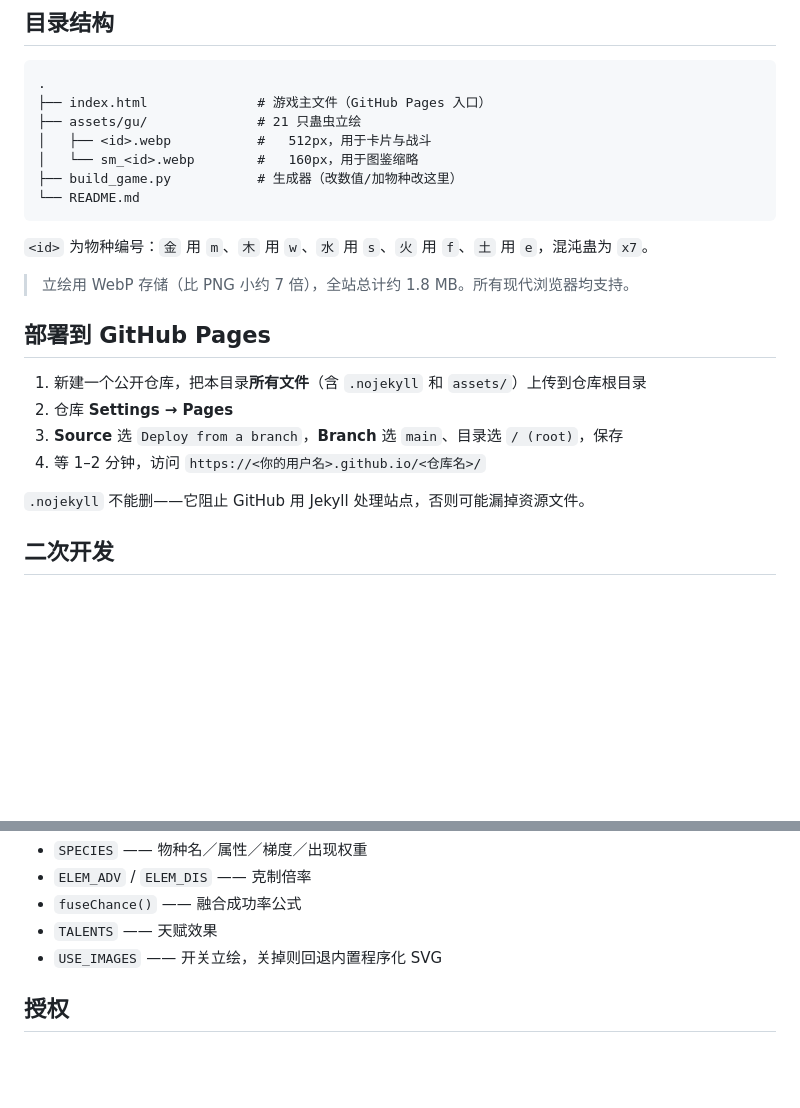
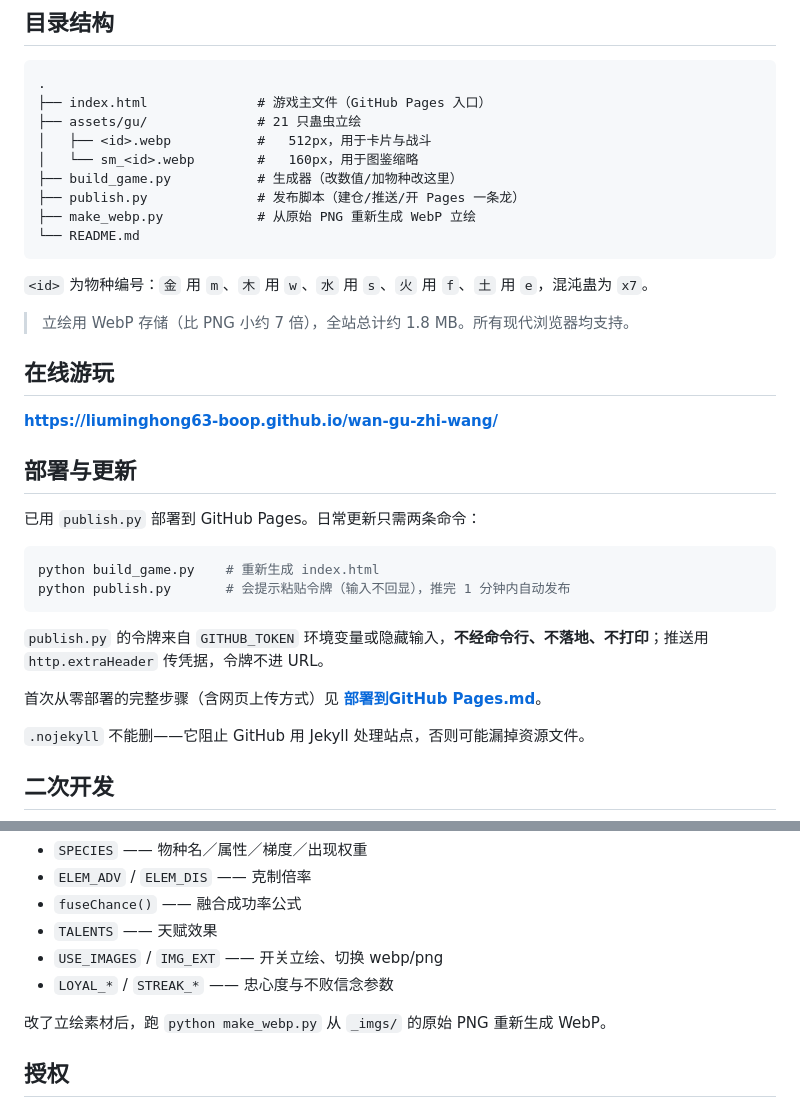
Before and after one commit to liuminghong63-boop/wan-gu-zhi-wang, a Markdown page: README.md, 2 parts joined by grey strips. GitHub-like rendering; blank space fills up the shorter version.

Commit message:
文档：补上线上地址与 publish.py 日常发布流程
- 部署文档重写：日常更新（build_game.py + publish.py）、令牌获取与撤销、
  仓库结构、从零重建三种方式、常见问题（401/代理/404）
- README 增加在线游玩地址、发布脚本说明、make_webp.py 与新增可调参数

````diff
--- a/README.md
+++ b/README.md
@@ -44,6 +44,8 @@ python -m http.server 8000
 │   ├── <id>.webp           #   512px，用于卡片与战斗
 │   └── sm_<id>.webp        #   160px，用于图鉴缩略
 ├── build_game.py           # 生成器（改数值/加物种改这里）
+├── publish.py              # 发布脚本（建仓/推送/开 Pages 一条龙）
+├── make_webp.py            # 从原始 PNG 重新生成 WebP 立绘
 └── README.md
 ```
 
@@ -51,12 +53,22 @@ python -m http.server 8000
 
 > 立绘用 WebP 存储（比 PNG 小约 7 倍），全站总计约 1.8 MB。所有现代浏览器均支持。
 
-## 部署到 GitHub Pages
+## 在线游玩
 
-1. 新建一个公开仓库，把本目录**所有文件**（含 `.nojekyll` 和 `assets/`）上传到仓库根目录
-2. 仓库 **Settings → Pages**
-3. **Source** 选 `Deploy from a branch`，**Branch** 选 `main`、目录选 `/ (root)`，保存
-4. 等 1–2 分钟，访问 `https://<你的用户名>.github.io/<仓库名>/`
+**<https://liuminghong63-boop.github.io/wan-gu-zhi-wang/>**
+
+## 部署与更新
+
+已用 `publish.py` 部署到 GitHub Pages。日常更新只需两条命令：
+
+```powershell
+python build_game.py    # 重新生成 index.html
+python publish.py       # 会提示粘贴令牌（输入不回显），推完 1 分钟内自动发布
+```
+
+`publish.py` 的令牌来自 `GITHUB_TOKEN` 环境变量或隐藏输入，**不经命令行、不落地、不打印**；推送用 `http.extraHeader` 传凭据，令牌不进 URL。
+
+首次从零部署的完整步骤（含网页上传方式）见 **[部署到GitHub Pages.md](部署到GitHub%20Pages.md)**。
 
 `.nojekyll` 不能删——它阻止 GitHub 用 Jekyll 处理站点，否则可能漏掉资源文件。
 
@@ -76,7 +88,10 @@ python build_game.py     # 重新生成 HTML
 - `ELEM_ADV` / `ELEM_DIS` —— 克制倍率
 - `fuseChance()` —— 融合成功率公式
 - `TALENTS` —— 天赋效果
-- `USE_IMAGES` —— 开关立绘，关掉则回退内置程序化 SVG
+- `USE_IMAGES` / `IMG_EXT` —— 开关立绘、切换 webp/png
+- `LOYAL_*` / `STREAK_*` —— 忠心度与不败信念参数
+
+改了立绘素材后，跑 `python make_webp.py` 从 `_imgs/` 的原始 PNG 重新生成 WebP。
 
 ## 授权
 
````
Also changed, not shown: 部署到GitHub Pages.md (+148 -81 lines).
